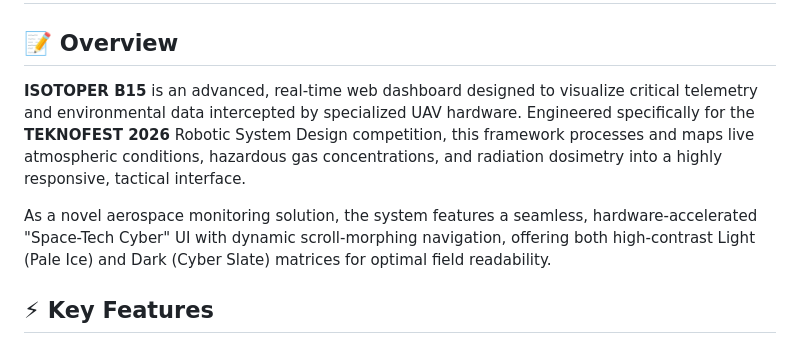
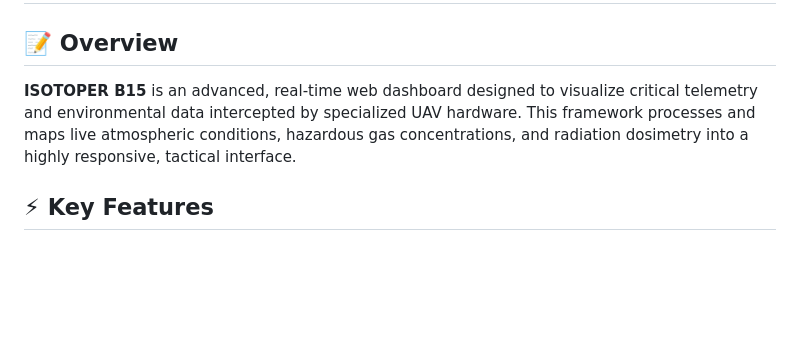
Before and after one commit to IshfaqElahi/dashboard-sensor, a Markdown page: README.md, the part around the change. Drawn GitHub-style; blank space fills up the shorter version.

Commit message:
Refine overview section in README.md
Removed redundant sentence about the framework's capabilities and streamlined the overview section.

```diff
--- a/README.md
+++ b/README.md
@@ -1,9 +1,7 @@
 # ISOTOPER B15: Core Telemetry & Spatial Analysis Framework
 
 ## 📝 Overview
-**ISOTOPER B15** is an advanced, real-time web dashboard designed to visualize critical telemetry and environmental data intercepted by specialized UAV hardware. Engineered specifically for the **TEKNOFEST 2026** Robotic System Design competition, this framework processes and maps live atmospheric conditions, hazardous gas concentrations, and radiation dosimetry into a highly responsive, tactical interface.
-
-As a novel aerospace monitoring solution, the system features a seamless, hardware-accelerated "Space-Tech Cyber" UI with dynamic scroll-morphing navigation, offering both high-contrast Light (Pale Ice) and Dark (Cyber Slate) matrices for optimal field readability.
+**ISOTOPER B15** is an advanced, real-time web dashboard designed to visualize critical telemetry and environmental data intercepted by specialized UAV hardware. This framework processes and maps live atmospheric conditions, hazardous gas concentrations, and radiation dosimetry into a highly responsive, tactical interface.
 
 ## ⚡ Key Features
 * **Real-Time Sensor Telemetry:** Live synchronization with hardware arrays processing Ambient Temperature, Relative Humidity, Hydrogen Gas [MQ-8] concentration, and Radiation Dosimetry.
```
